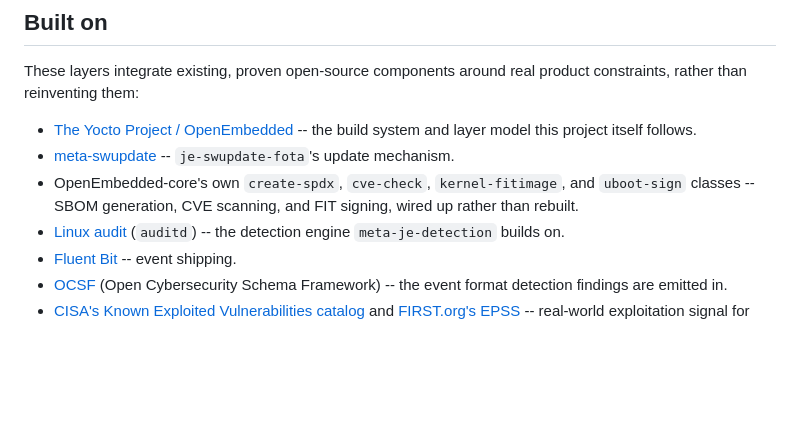
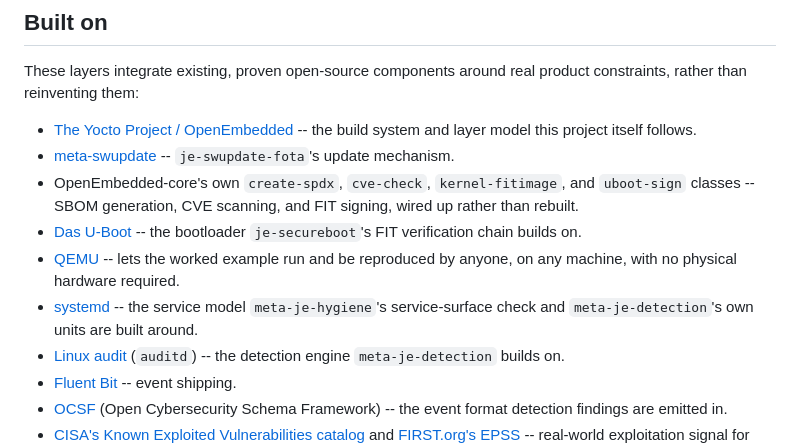
Before and after one commit to justembed-labs/meta-justembed-security, a Markdown page: README.md, the part around the change. Rendered like a GitHub page; blank space fills up the shorter version.

Commit message:
docs: credit U-Boot, QEMU, and systemd in the ecosystem section
QEMU in particular now matters directly: it's what lets the worked
example (secure boot signing chain, FOTA mechanism) be built and
reproduced by anyone, with no physical hardware required.

Co-Authored-By: Claude Sonnet 5 <noreply@anthropic.com>
Claude-Session: https://claude.ai/code/session_01A34NNs4hnewwZpMYLFPiuQ

```diff
--- a/README.md
+++ b/README.md
@@ -173,6 +173,14 @@ real product constraints, rather than reinventing them:
 - OpenEmbedded-core's own `create-spdx`, `cve-check`,
   `kernel-fitimage`, and `uboot-sign` classes -- SBOM generation, CVE
   scanning, and FIT signing, wired up rather than rebuilt.
+- [Das U-Boot](https://www.denx.de/wiki/U-Boot) -- the bootloader
+  `je-secureboot`'s FIT verification chain builds on.
+- [QEMU](https://www.qemu.org/) -- lets the worked example run and be
+  reproduced by anyone, on any machine, with no physical hardware
+  required.
+- [systemd](https://systemd.io/) -- the service model `meta-je-hygiene`'s
+  service-surface check and `meta-je-detection`'s own units are built
+  around.
 - [Linux audit](https://github.com/linux-audit/audit-userspace)
   (`auditd`) -- the detection engine `meta-je-detection` builds on.
 - [Fluent Bit](https://fluentbit.io/) -- event shipping.
```
